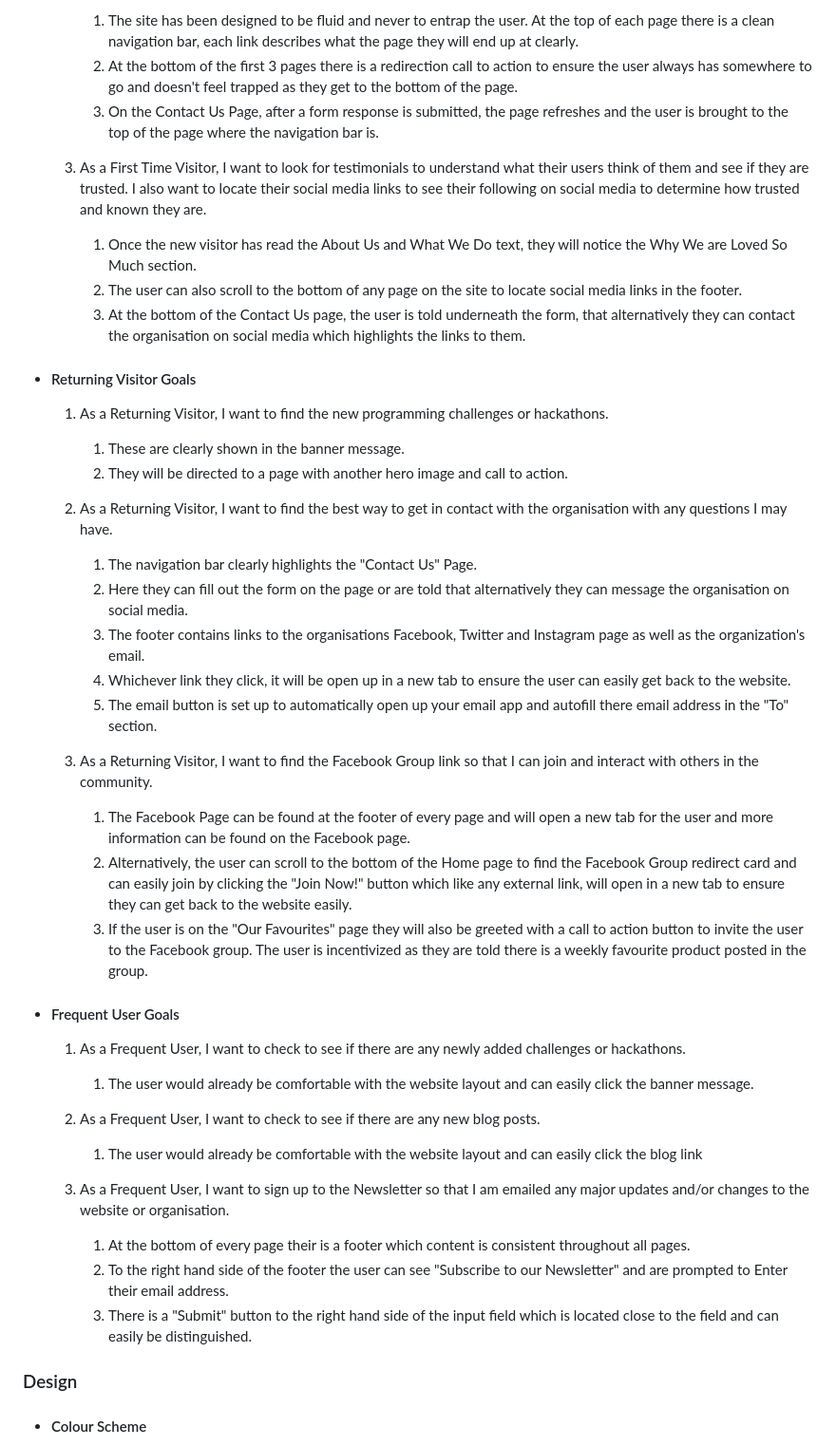
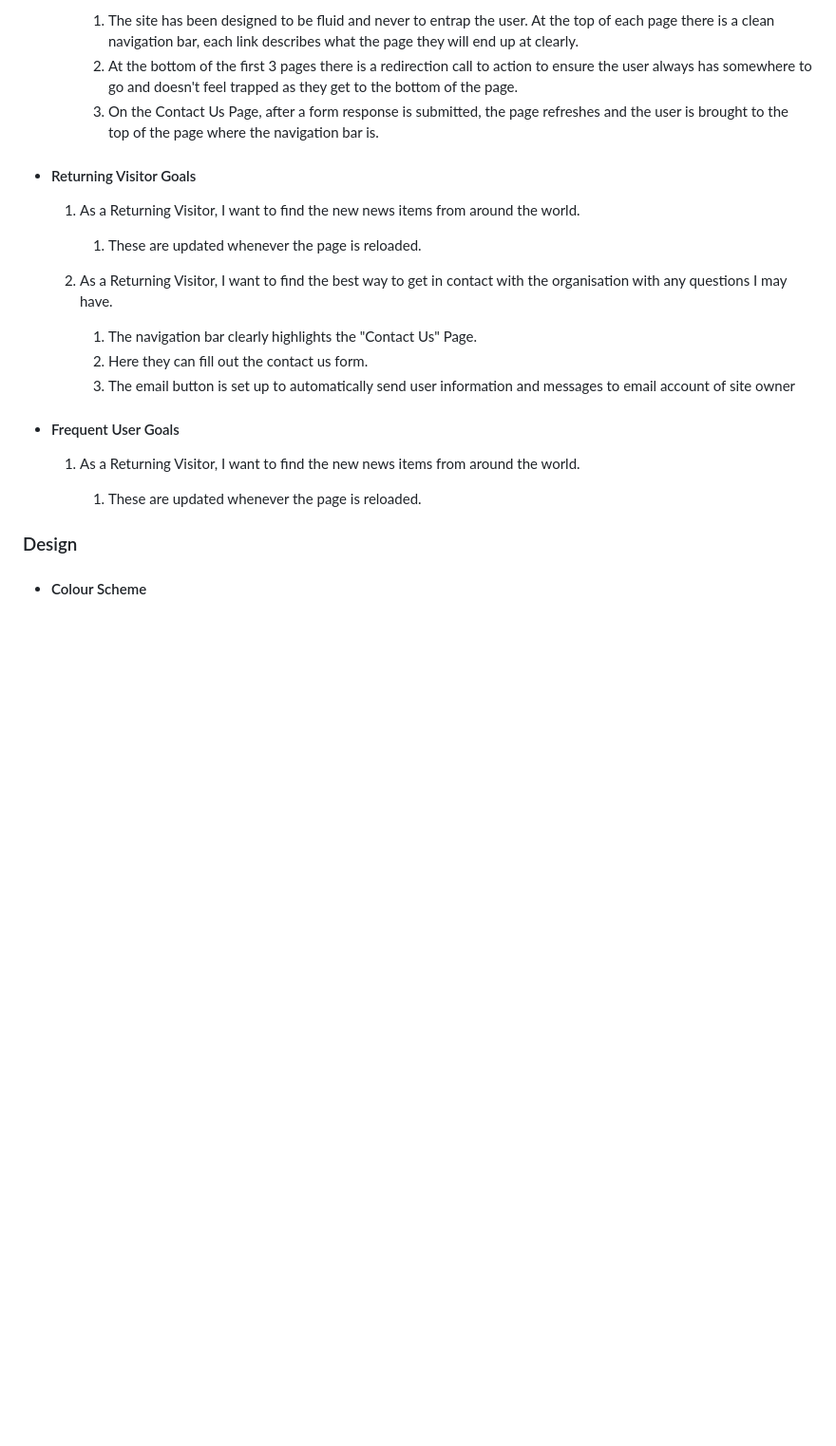
Before and after one commit to mikeydolding/milestone-project-two, a Markdown page: README.md, the part around the change. Shown at 95% size. Drawn GitHub-style; blank space fills up the shorter version.

```diff
--- a/README.md
+++ b/README.md
@@ -43,45 +43,25 @@ The website has a number of features, including:
      2. At the bottom of the first 3 pages there is a redirection call to action to ensure the user always has somewhere to go and doesn't feel trapped as they get to the bottom of the page.
      3. On the Contact Us Page, after a form response is submitted, the page refreshes and the user is brought to the top of the page where the navigation bar is.
 
-  3. As a First Time Visitor, I want to look for testimonials to understand what their users think of them and see if they are trusted. I also want to locate their social media links to see their following on social media to determine how trusted and known they are.
-     1. Once the new visitor has read the About Us and What We Do text, they will notice the Why We are Loved So Much section.
-     2. The user can also scroll to the bottom of any page on the site to locate social media links in the footer.
-     3. At the bottom of the Contact Us page, the user is told underneath the form, that alternatively they can contact the organisation on social media which highlights the links to them.
-
 - #### Returning Visitor Goals
 
-  1. As a Returning Visitor, I want to find the new programming challenges or hackathons.
+  1. As a Returning Visitor, I want to find the new news items from around the world.
 
-     1. These are clearly shown in the banner message.
-     2. They will be directed to a page with another hero image and call to action.
+     1. These are updated whenever the page is reloaded.
 
   2. As a Returning Visitor, I want to find the best way to get in contact with the organisation with any questions I may have.
 
      1. The navigation bar clearly highlights the "Contact Us" Page.
-     2. Here they can fill out the form on the page or are told that alternatively they can message the organisation on social media.
-     3. The footer contains links to the organisations Facebook, Twitter and Instagram page as well as the organization's email.
-     4. Whichever link they click, it will be open up in a new tab to ensure the user can easily get back to the website.
-     5. The email button is set up to automatically open up your email app and autofill there email address in the "To" section.
+     2. Here they can fill out the contact us form.
+     3. The email button is set up to automatically send user information and messages to email account of site owner
 
-  3. As a Returning Visitor, I want to find the Facebook Group link so that I can join and interact with others in the community.
-     1. The Facebook Page can be found at the footer of every page and will open a new tab for the user and more information can be found on the Facebook page.
-     2. Alternatively, the user can scroll to the bottom of the Home page to find the Facebook Group redirect card and can easily join by clicking the "Join Now!" button which like any external link, will open in a new tab to ensure they can get back to the website easily.
-     3. If the user is on the "Our Favourites" page they will also be greeted with a call to action button to invite the user to the Facebook group. The user is incentivized as they are told there is a weekly favourite product posted in the group.
 
 - #### Frequent User Goals
 
-  1. As a Frequent User, I want to check to see if there are any newly added challenges or hackathons.
+  1. As a Returning Visitor, I want to find the new news items from around the world.
 
-     1. The user would already be comfortable with the website layout and can easily click the banner message.
+     1. These are updated whenever the page is reloaded.
 
-  2. As a Frequent User, I want to check to see if there are any new blog posts.
-
-     1. The user would already be comfortable with the website layout and can easily click the blog link
-
-  3. As a Frequent User, I want to sign up to the Newsletter so that I am emailed any major updates and/or changes to the website or organisation.
-     1. At the bottom of every page their is a footer which content is consistent throughout all pages.
-     2. To the right hand side of the footer the user can see "Subscribe to our Newsletter" and are prompted to Enter their email address.
-     3. There is a "Submit" button to the right hand side of the input field which is located close to the field and can easily be distinguished.
 
 ### Design
 
```
